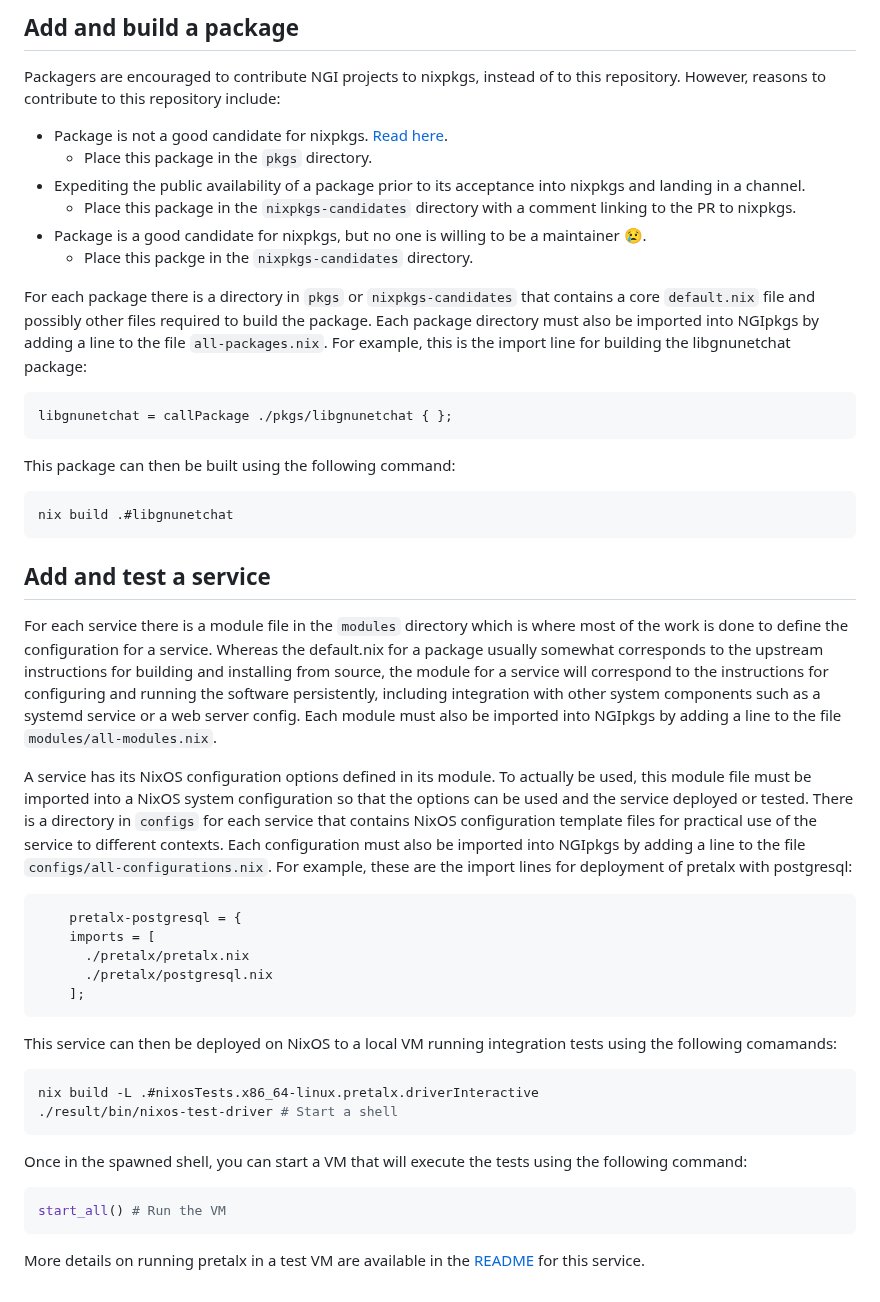
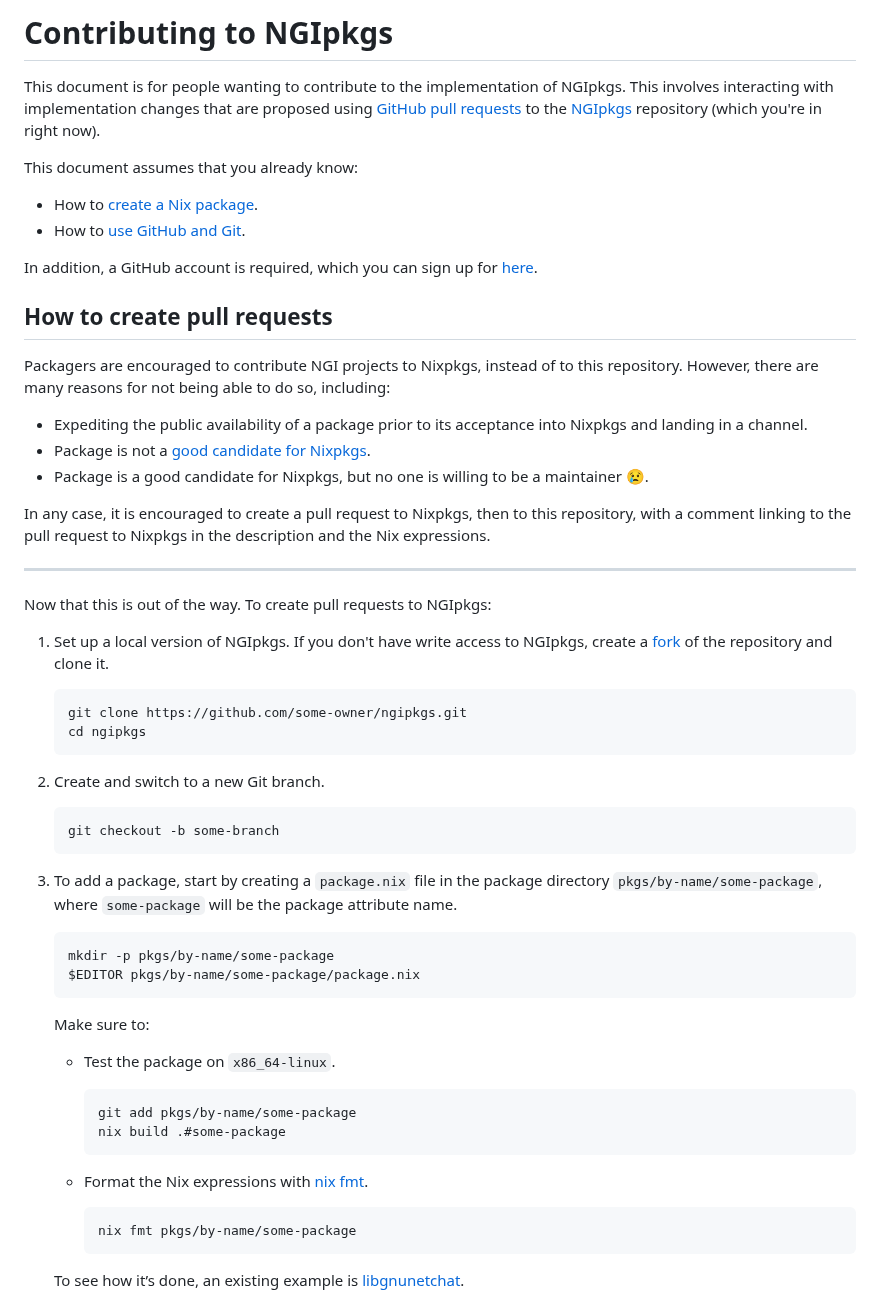
Before and after one commit to ngi-nix/ngipkgs, a Markdown page: CONTRIBUTING.md, the part around one of its changes. Rendered like a GitHub page.

Commit message:
CONTRIBUTING.md: refactor

````diff
--- a/CONTRIBUTING.md
+++ b/CONTRIBUTING.md
@@ -1,44 +1,66 @@
-## Add and build a package
+# Contributing to NGIpkgs
 
-Packagers are encouraged to contribute NGI projects to nixpkgs, instead of to this repository.
-However, reasons to contribute to this repository include:
+This document is for people wanting to contribute to the implementation of NGIpkgs.
+This involves interacting with implementation changes that are proposed using [GitHub](https://github.com/) [pull requests](https://docs.github.com/pull-requests) to the [NGIpkgs](https://github.com/ngi-nix/ngipkgs/) repository (which you're in right now).
 
-- Package is not a good candidate for nixpkgs. [Read here](https://github.com/NixOS/nixpkgs/blob/master/pkgs/README.md).
-    - Place this package in the `pkgs` directory.
-- Expediting the public availability of a package prior to its acceptance into nixpkgs and landing in a channel.
-    - Place this package in the `nixpkgs-candidates` directory with a comment linking to the PR to nixpkgs.
-- Package is a good candidate for nixpkgs, but no one is willing to be a maintainer :cry:.
-    - Place this packge in the `nixpkgs-candidates` directory.
+This document assumes that you already know:
 
-For each package there is a directory in `pkgs` or `nixpkgs-candidates` that contains a core `default.nix` file and possibly other files required to build the package. Each package directory must also be imported into NGIpkgs by adding a line to the file `all-packages.nix`. For example, this is the import line for building the libgnunetchat package:
-```
-libgnunetchat = callPackage ./pkgs/libgnunetchat { };
-```
-This package can then be built using the following command:
-```
-nix build .#libgnunetchat
-```
+- How to [create a Nix package](https://nix.dev/tutorials/packaging-existing-software#).
+- How to [use GitHub and Git](https://docs.github.com/en/get-started/quickstart/hello-world).
 
-## Add and test a service
+In addition, a GitHub account is required, which you can sign up for [here](https://github.com/signup).
 
-For each service there is a module file in the `modules` directory which is where most of the work is done to define the configuration for a service. Whereas the default.nix for a package usually somewhat corresponds to the upstream instructions for building and installing from source, the module for a service will correspond to the instructions for configuring and running the software persistently, including integration with other system components such as a systemd service or a web server config. Each module must also be imported into NGIpkgs by adding a line to the file `modules/all-modules.nix`.
+## How to create pull requests
 
-A service has its NixOS configuration options defined in its module. To actually be used, this module file must be imported into a NixOS system configuration so that the options can be used and the service deployed or tested. There is a directory in `configs` for each service that contains NixOS configuration template files for practical use of the service to different contexts. Each configuration must also be imported into NGIpkgs by adding a line to the file `configs/all-configurations.nix`. For example, these are the import lines for deployment of pretalx with postgresql:
-```
-    pretalx-postgresql = {
-    imports = [
-      ./pretalx/pretalx.nix
-      ./pretalx/postgresql.nix
-    ];
-```
-This service can then be deployed on NixOS to a local VM running integration tests using the following comamands:
-```sh
-nix build -L .#nixosTests.x86_64-linux.pretalx.driverInteractive
-./result/bin/nixos-test-driver # Start a shell
-```
+Packagers are encouraged to contribute NGI projects to Nixpkgs, instead of to this repository.
+However, there are many reasons for not being able to do so, including:
 
-Once in the spawned shell, you can start a VM that will execute the tests using the following command:
-```python
-start_all() # Run the VM
-```
-More details on running pretalx in a test VM are available in the [README](https://github.com/ngi-nix/NGIpkgs/edit/main/pkgs/pretalx/README.md) for this service.
+- Expediting the public availability of a package prior to its acceptance into Nixpkgs and landing in a channel.
+- Package is not a [good candidate for Nixpkgs](https://github.com/NixOS/nixpkgs/blob/master/pkgs/README.md#quick-start-to-adding-a-package).
+- Package is a good candidate for Nixpkgs, but no one is willing to be a maintainer :cry:.
+
+In any case, it is encouraged to create a pull request to Nixpkgs, then to this repository, with a comment linking to the pull request to Nixpkgs in the description and the Nix expressions.
+
+---
+
+Now that this is out of the way.
+To create pull requests to NGIpkgs:
+
+1. Set up a local version of NGIpkgs.
+   If you don't have write access to NGIpkgs, create a [fork](https://github.com/ngi-nix/ngipkgs/fork) of the repository and clone it.
+
+   ```ShellSession
+   git clone https://github.com/some-owner/ngipkgs.git
+   cd ngipkgs
+   ```
+
+1. Create and switch to a new Git branch.
+
+   ```ShellSession
+   git checkout -b some-branch
+   ```
+
+1. To add a package, start by creating a `package.nix` file in the package directory `pkgs/by-name/some-package`, where `some-package` will be the package attribute name.
+
+   ```ShellSession
+   mkdir -p pkgs/by-name/some-package
+   $EDITOR pkgs/by-name/some-package/package.nix
+   ```
+
+   Make sure to:
+
+   - Test the package on `x86_64-linux`.
+
+     ```ShellSession
+     git add pkgs/by-name/some-package
+     nix build .#some-package
+     ```
+
+   - Format the Nix expressions with [nix fmt](https://nixos.org/manual/nix/stable/command-ref/new-cli/nix3-fmt.html).
+
+     ```ShellSession
+     nix fmt pkgs/by-name/some-package
+     ```
+
+   To see how it’s done, an existing example is [libgnunetchat](https://github.com/ngi-nix/ngipkgs/blob/main/pkgs/by-name/libgnunetchat/package.nix).
+
````
Also changed, not shown: other parts of CONTRIBUTING.md (+64 -0 lines).
